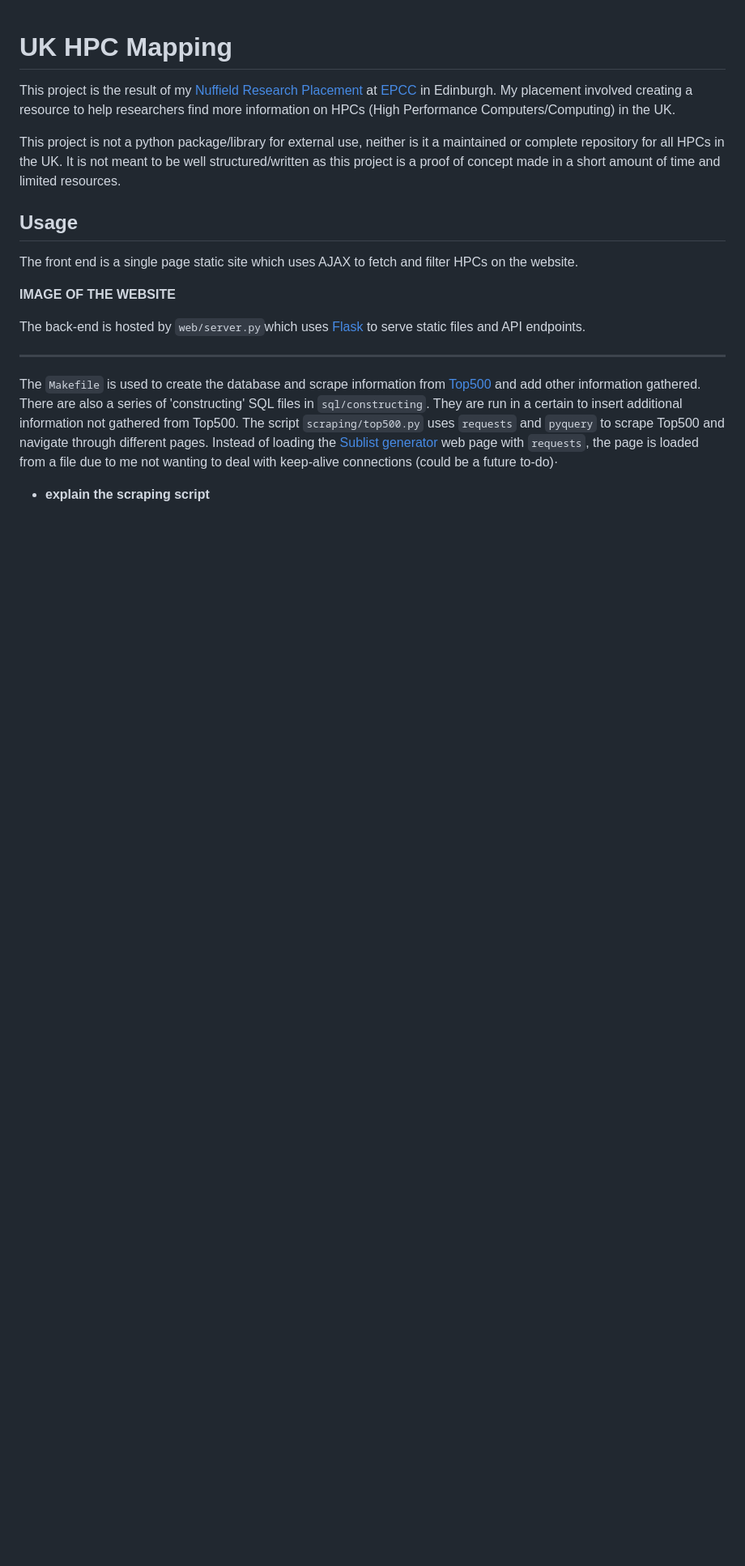
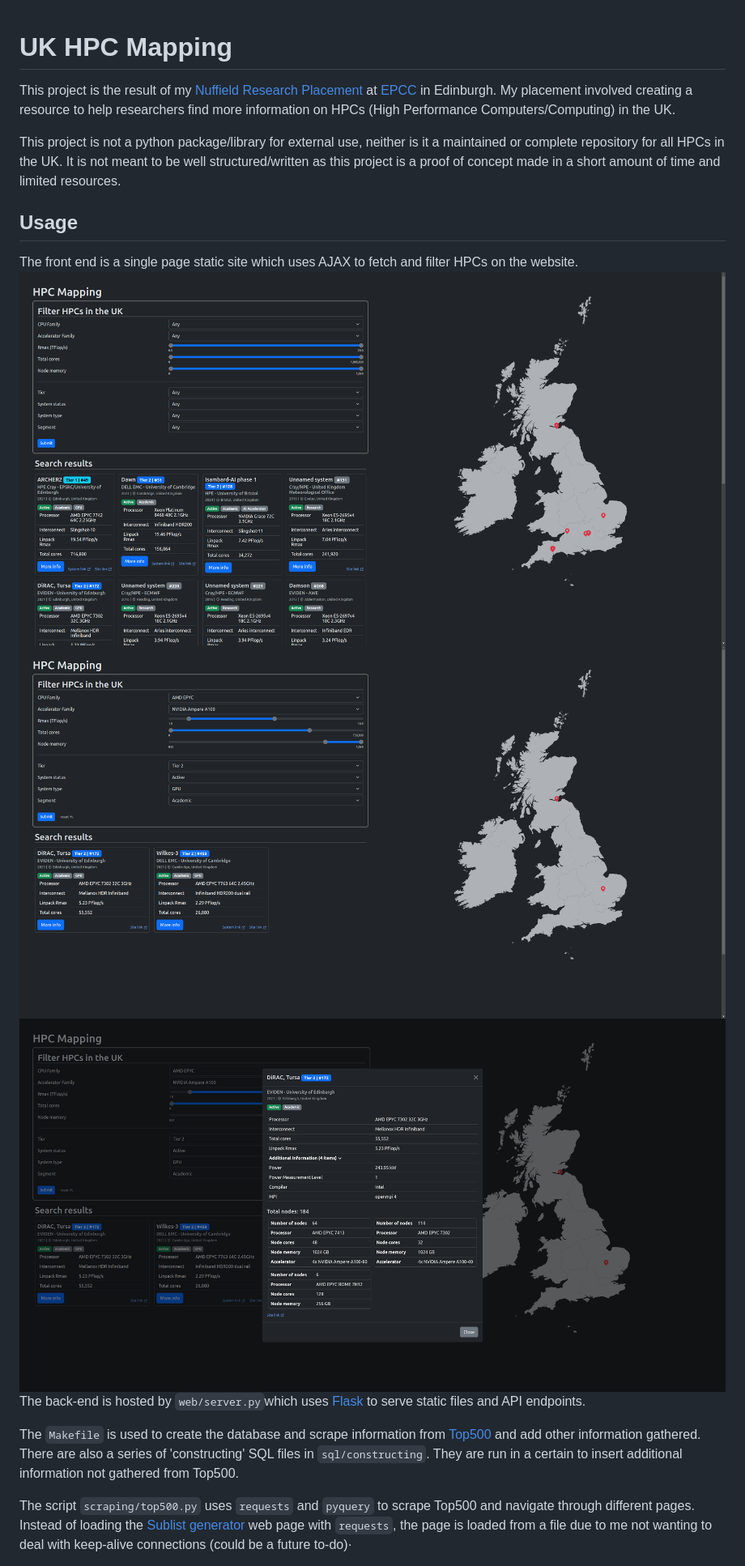
Before and after one commit to AstroTurffx/nuffield-hpc-mapping, a Markdown page: README.md, the part around the change printed below. Shown: that part at 81% size. Drawn GitHub-style; pictures changed too: doc/images/filtered.png (added), doc/images/index.png (added), doc/images/modal.png (added); blank space fills up the shorter version.

Commit message:
Finish up the README

```diff
--- a/README.md
+++ b/README.md
@@ -5,14 +5,10 @@ This project is not a python package/library for external use, neither is it a m
 
 ## Usage
 The front end is a single page static site which uses AJAX to fetch and filter HPCs on the website.
-
-**IMAGE OF THE WEBSITE**
-
-The back-end is hosted by `web/server.py`which uses [Flask]() to serve static files and API endpoints.
-
----
+![Image of the home page](doc/images/index.png)![Image of using the filter function](doc/images/filtered.png)![Image of the 'more info' modal](doc/images/modal.png)
+The back-end is hosted by `web/server.py`which uses [Flask](https://flask.palletsprojects.com/en/3.0.x/) to serve static files and API endpoints.
 
 The `Makefile` is used to create the database and scrape information from [Top500](https://www.top500.org/) and add other information gathered. There are also a series of 'constructing' SQL files in `sql/constructing`. They are run in a certain to insert additional information not gathered from Top500.
+
 The script `scraping/top500.py` uses `requests` and `pyquery` to scrape Top500 and navigate through different pages. Instead of loading the [Sublist generator](https://www.top500.org/statistics/sublist/) web page with `requests`, the page is loaded from a file due to me not wanting to deal with keep-alive connections (could be a future to-do)·
-- **explain the scraping script**
 
```
Also changed, not shown: other parts of README.md (+11 -2 lines).
